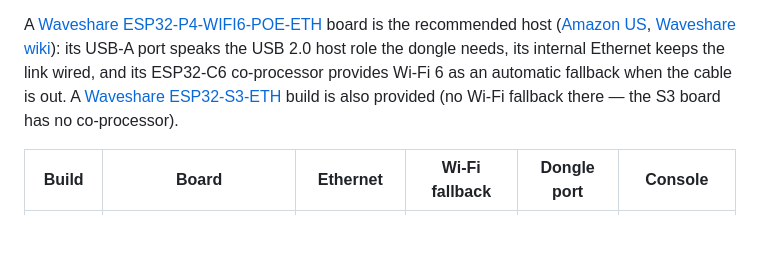
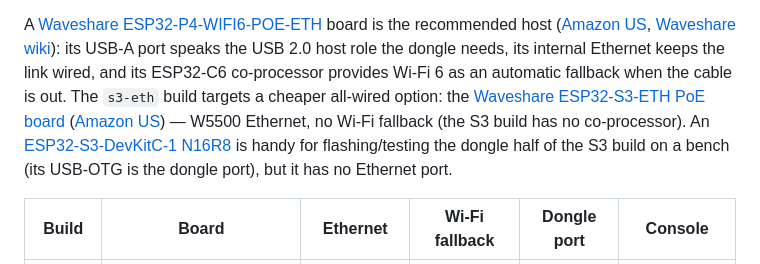
Before and after one commit to rainyvalley/wyze-esp-bridge, a Markdown page: README.md, the part around one of its changes. GitHub-like rendering; blank space fills up the shorter version.

Commit message:
Add Amazon purchase links for the S3-ETH board and DevKitC-1
💘 Generated with Crush

Assisted-by: Crush:glm-5.3-flash

```diff
--- a/README.md
+++ b/README.md
@@ -11,8 +11,12 @@ A [Waveshare ESP32-P4-WIFI6-POE-ETH](https://www.waveshare.com/esp32-p4-wifi6-po
 recommended host ([Amazon US](https://www.amazon.com/dp/B0GFJQSN9B), [Waveshare wiki](https://www.waveshare.com/wiki/ESP32-P4-_WIFI6-POE-ETH)):
 its USB-A port speaks the USB 2.0 host role the dongle needs, its internal Ethernet keeps the link
 wired, and its ESP32-C6 co-processor provides Wi-Fi 6 as an automatic fallback when the cable is
-out. A [Waveshare ESP32-S3-ETH](https://www.waveshare.com/esp32-s3-eth.htm) build is also provided
-(no Wi-Fi fallback there — the S3 board has no co-processor).
+out. The `s3-eth` build targets a cheaper all-wired option: the
+[Waveshare ESP32-S3-ETH PoE board](https://www.waveshare.com/esp32-s3-eth.htm)
+([Amazon US](https://a.co/d/0dSdbcFS)) — W5500 Ethernet, no Wi-Fi fallback (the S3 build has no
+co-processor). An [ESP32-S3-DevKitC-1 N16R8](https://a.co/d/04rXdiuX) is handy for flashing/testing
+the dongle half of the S3 build on a bench (its USB-OTG is the dongle port), but it has no
+Ethernet port.
 
 | Build | Board | Ethernet | Wi-Fi fallback | Dongle port | Console |
 |---|---|---|---|---|---|
```
Also changed, not shown: other parts of README.md (+2 -2 lines).
